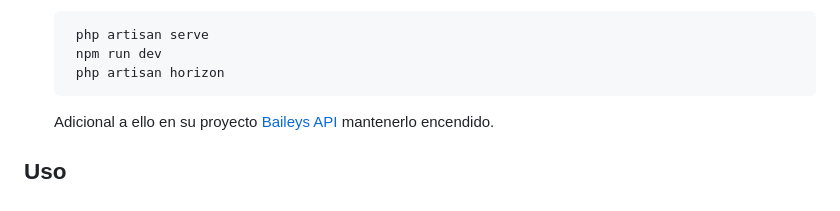
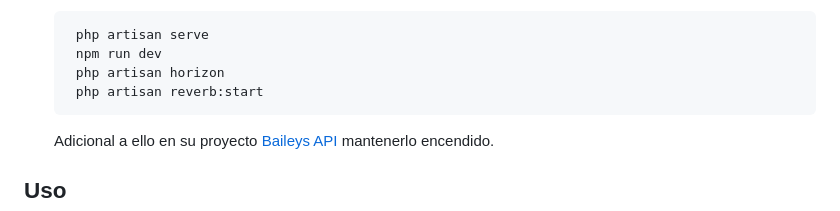
Before and after one commit to codebyDanielDev/test-jetstream, a Markdown page: README.md, the part around the change. GitHub-like rendering.

````diff
--- a/README.md
+++ b/README.md
@@ -126,6 +126,7 @@ Clonar el repositorio:
     php artisan serve
     npm run dev
     php artisan horizon
+    php artisan reverb:start
     ```
     Adicional a ello en su proyecto [Baileys API](https://github.com/Danielowoow/baileys-api) mantenerlo encendido.
 
````
